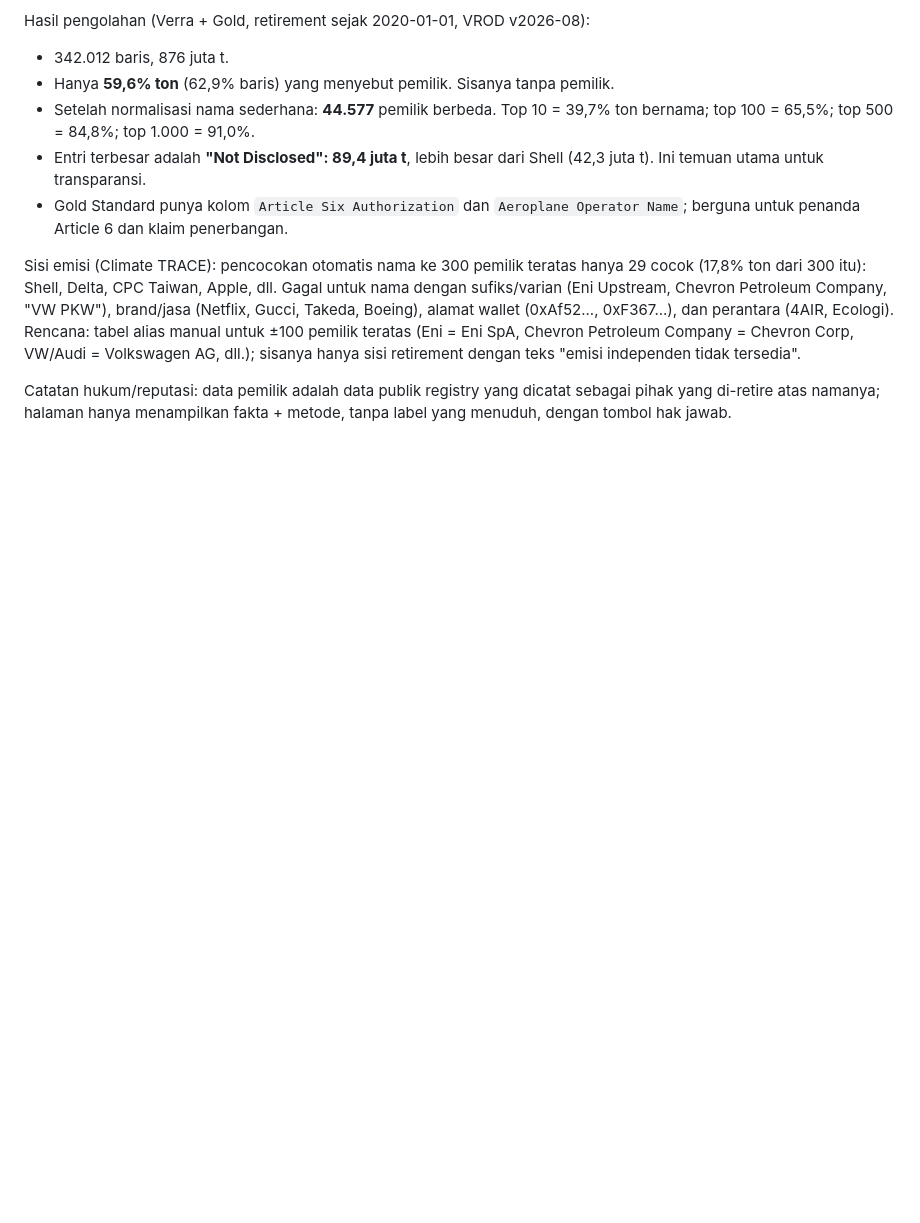
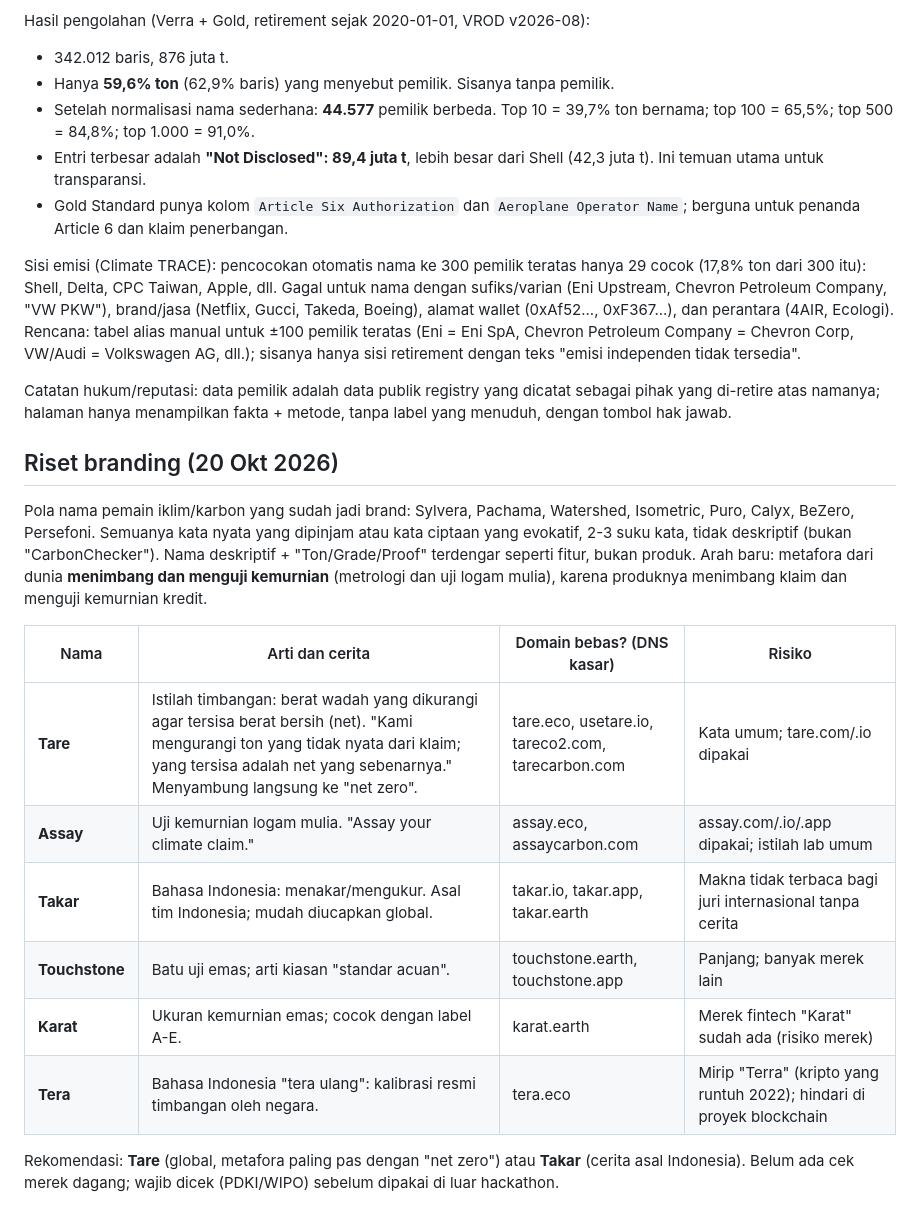
Before and after one commit to arvamadax/climatechain-id, a Markdown page: docs/PLAN.md, the part around the change. Drawn GitHub-style; blank space fills up the shorter version.

Commit message:
docs: branding research and name direction
Co-Authored-By: Claude Opus 5.5 <noreply@anthropic.com>

```diff
--- a/docs/PLAN.md
+++ b/docs/PLAN.md
@@ -110,3 +110,18 @@ Hasil pengolahan (Verra + Gold, retirement sejak 2020-01-01, VROD v2026-08):
 Sisi emisi (Climate TRACE): pencocokan otomatis nama ke 300 pemilik teratas hanya 29 cocok (17,8% ton dari 300 itu): Shell, Delta, CPC Taiwan, Apple, dll. Gagal untuk nama dengan sufiks/varian (Eni Upstream, Chevron Petroleum Company, "VW PKW"), brand/jasa (Netflix, Gucci, Takeda, Boeing), alamat wallet (0xAf52..., 0xF367...), dan perantara (4AIR, Ecologi). Rencana: tabel alias manual untuk ±100 pemilik teratas (Eni = Eni SpA, Chevron Petroleum Company = Chevron Corp, VW/Audi = Volkswagen AG, dll.); sisanya hanya sisi retirement dengan teks "emisi independen tidak tersedia".
 
 Catatan hukum/reputasi: data pemilik adalah data publik registry yang dicatat sebagai pihak yang di-retire atas namanya; halaman hanya menampilkan fakta + metode, tanpa label yang menuduh, dengan tombol hak jawab.
+
+## Riset branding (20 Okt 2026)
+
+Pola nama pemain iklim/karbon yang sudah jadi brand: Sylvera, Pachama, Watershed, Isometric, Puro, Calyx, BeZero, Persefoni. Semuanya kata nyata yang dipinjam atau kata ciptaan yang evokatif, 2-3 suku kata, tidak deskriptif (bukan "CarbonChecker"). Nama deskriptif + "Ton/Grade/Proof" terdengar seperti fitur, bukan produk. Arah baru: metafora dari dunia **menimbang dan menguji kemurnian** (metrologi dan uji logam mulia), karena produknya menimbang klaim dan menguji kemurnian kredit.
+
+| Nama | Arti dan cerita | Domain bebas? (DNS kasar) | Risiko |
+|---|---|---|---|
+| **Tare** | Istilah timbangan: berat wadah yang dikurangi agar tersisa berat bersih (net). "Kami mengurangi ton yang tidak nyata dari klaim; yang tersisa adalah net yang sebenarnya." Menyambung langsung ke "net zero". | tare.eco, usetare.io, tareco2.com, tarecarbon.com | Kata umum; tare.com/.io dipakai |
+| **Assay** | Uji kemurnian logam mulia. "Assay your climate claim." | assay.eco, assaycarbon.com | assay.com/.io/.app dipakai; istilah lab umum |
+| **Takar** | Bahasa Indonesia: menakar/mengukur. Asal tim Indonesia; mudah diucapkan global. | takar.io, takar.app, takar.earth | Makna tidak terbaca bagi juri internasional tanpa cerita |
+| **Touchstone** | Batu uji emas; arti kiasan "standar acuan". | touchstone.earth, touchstone.app | Panjang; banyak merek lain |
+| **Karat** | Ukuran kemurnian emas; cocok dengan label A-E. | karat.earth | Merek fintech "Karat" sudah ada (risiko merek) |
+| **Tera** | Bahasa Indonesia "tera ulang": kalibrasi resmi timbangan oleh negara. | tera.eco | Mirip "Terra" (kripto yang runtuh 2022); hindari di proyek blockchain |
+
+Rekomendasi: **Tare** (global, metafora paling pas dengan "net zero") atau **Takar** (cerita asal Indonesia). Belum ada cek merek dagang; wajib dicek (PDKI/WIPO) sebelum dipakai di luar hackathon.
```
